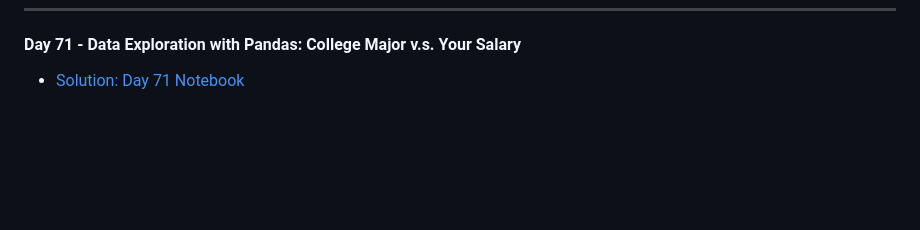
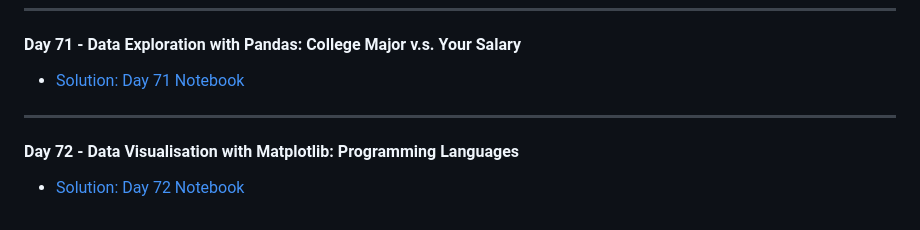
Before and after one commit to MehdiSaati/100-Days-of-Code-Python---Pro-Bootcamp-for-2022, a Markdown page: README.md, the part around the change. Rendered like a GitHub page; blank space fills up the shorter version.

Commit message:
Update README.md
Data Visualisation with Matplotlib

```diff
--- a/README.md
+++ b/README.md
@@ -237,3 +237,6 @@ Master Python by building 100 projects in 100 days. Learn data science, automati
 ---
 #### Day 71 - Data Exploration with Pandas: College Major v.s. Your Salary
 * [Solution: Day 71 Notebook](day71/Data_Exploration_Pandas_College_Major.ipynb)
+---
+#### Day 72 - Data Visualisation with Matplotlib: Programming Languages
+* [Solution: Day 72 Notebook](day72/Day72.ipynb)
```
